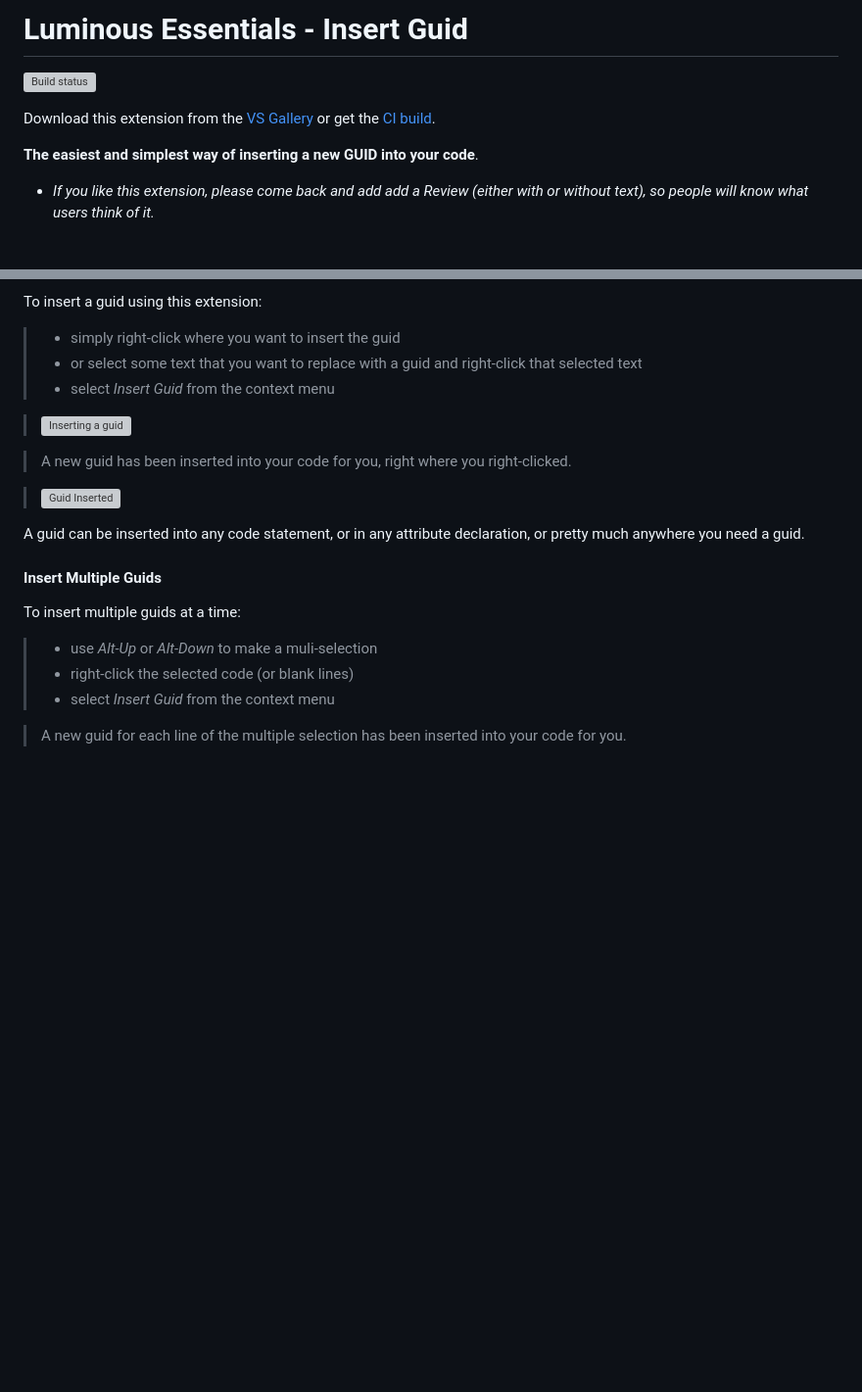
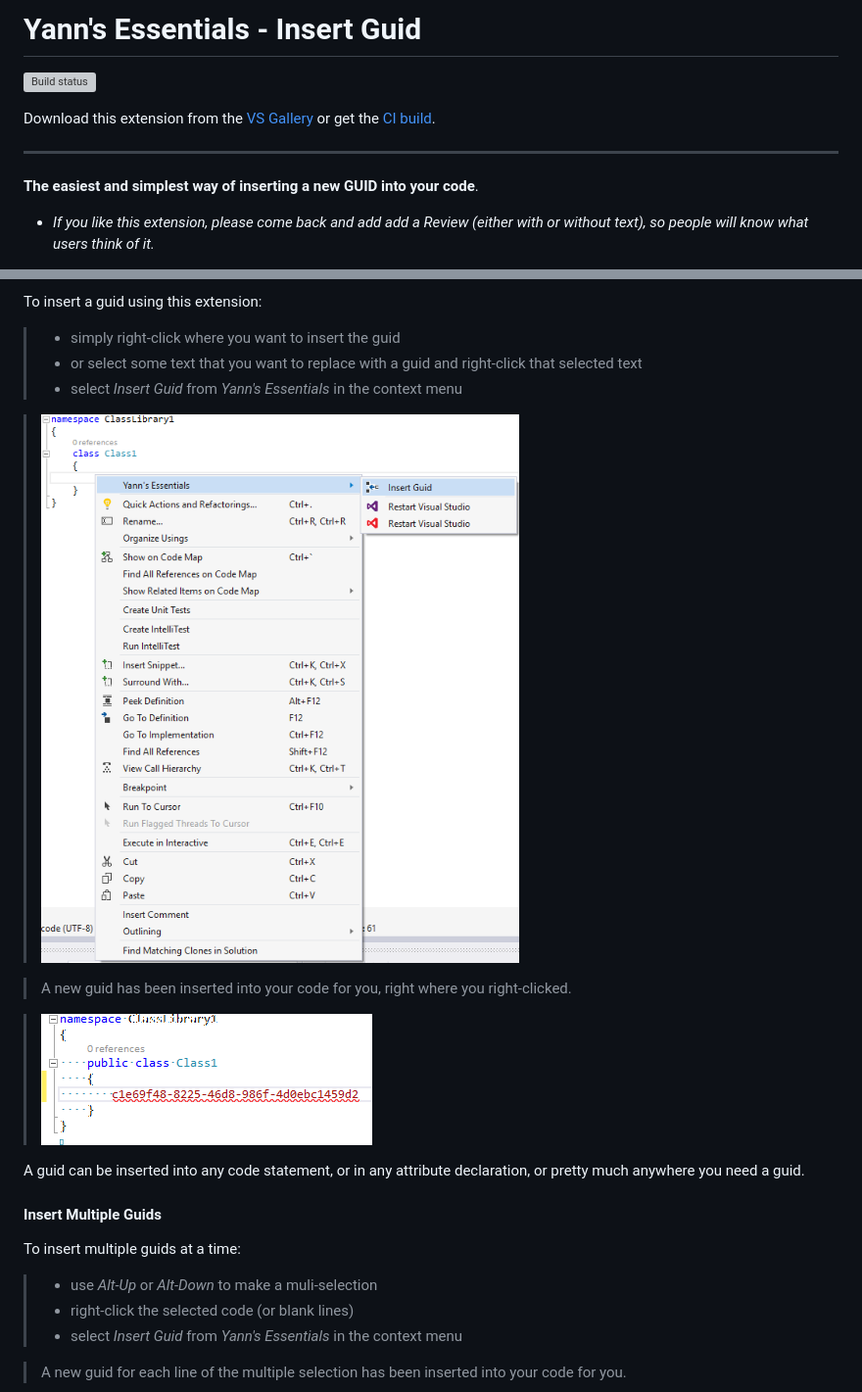
Before and after one commit to yannduran/insert-guid, a Markdown page: README.md, 2 parts joined by grey strips. Shown: that part at 98% size. Rendered like a GitHub page; pictures changed too: art/Inserted.png (added), art/Inserting.png (added); blank space fills up the shorter version; grey boxes are pictures that could not be loaded.

```diff
--- a/README.md
+++ b/README.md
@@ -1,11 +1,11 @@
-# Luminous Essentials - Insert Guid
+# Yann's Essentials - Insert Guid
 
 [![Build status](https://ci.appveyor.com/api/projects/status/hv6uyc059rqbc6fj?svg=true)](https://ci.appveyor.com/project/madskristensen/extensibilitytools)
 
 Download this extension from the [VS Gallery](https://visualstudiogallery.msdn.microsoft.com/b0cbfde4-9b7a-4a8e-96d9-a689d37b2279)
 or get the [CI build](http://vsixgallery.com/extension/b0cbfde4-9b7a-4a8e-96d9-a689d37b2279/).
 
-<!------------------------------------------->
+---------------------------------------
 
 **The easiest and simplest way of inserting a new GUID into your code**.
 
@@ -32,7 +32,7 @@ To insert a guid using this extension:
 
 >- simply right-click where you want to insert the guid
 >- or select some text that you want to replace with a guid and right-click that selected text
->- select *Insert Guid* from the context menu
+>- select *Insert Guid* from *Yann's Essentials* in the context menu
 
 ><img src="art/Inserting.png" alt="Inserting a guid" />
 
@@ -50,7 +50,7 @@ To insert multiple guids at a time:
 
 >- use *Alt-Up* or *Alt-Down* to make a muli-selection
 >- right-click the selected code (or blank lines)
->- select *Insert Guid* from the context menu
+>- select *Insert Guid* from *Yann's Essentials* in the context menu
 
 >A new guid for each line of the multiple selection has been inserted into your code for you.
 
```
Also changed, not shown: CHANGELOG.md (+10 -0 lines), art/Multiple.png (added), art/Restart (code).png (deleted), art/Restart (elevated).png (deleted), art/Restart (normal).png (deleted), 2 other files.
